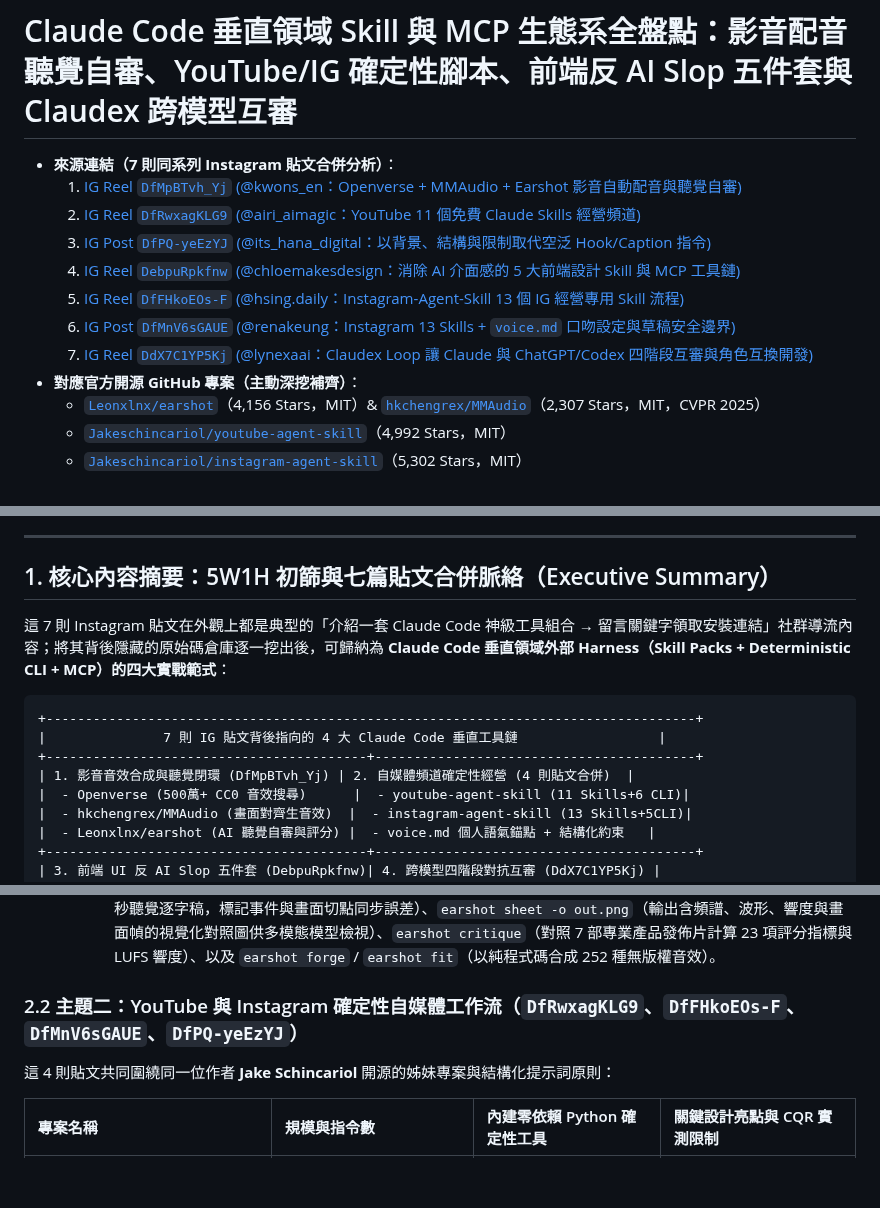
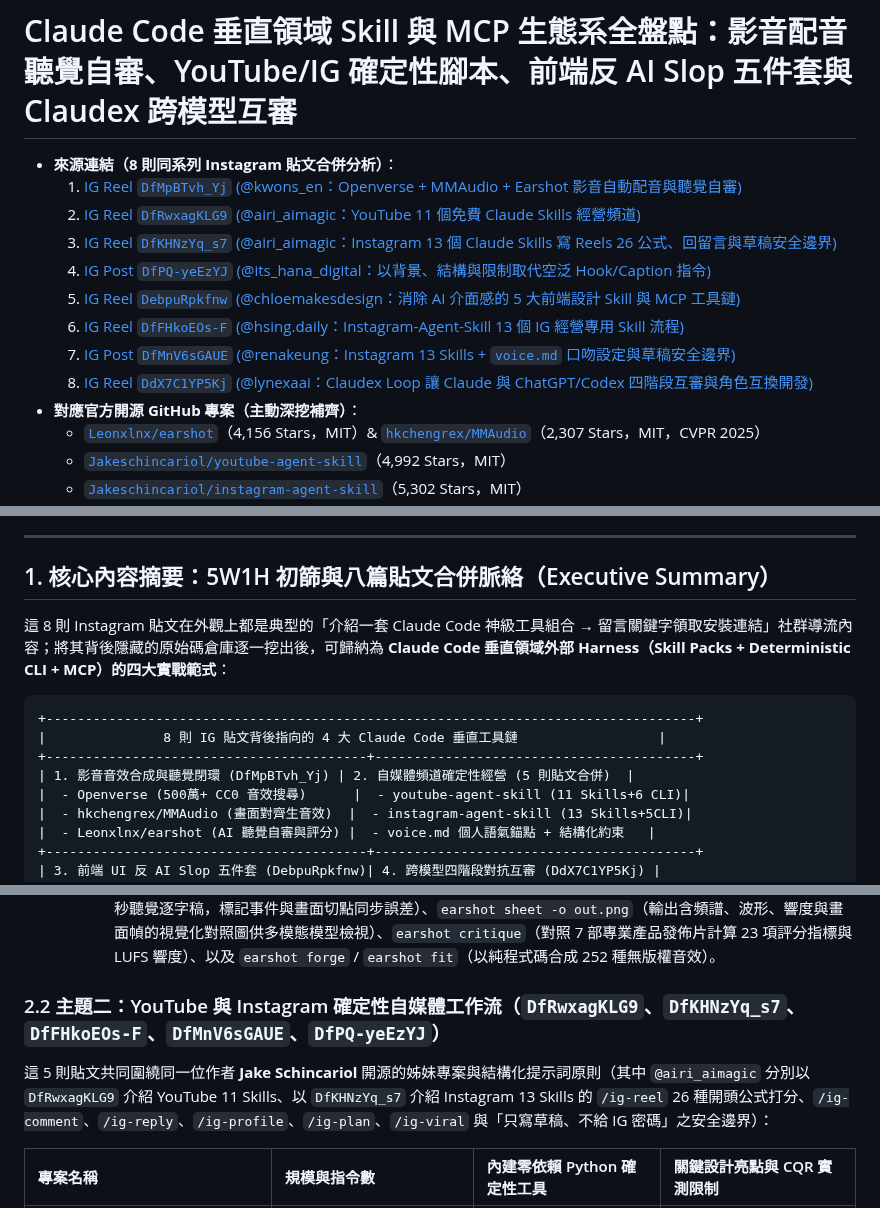
Before and after one commit to SanHsien/ai-inbox, a Markdown page: notes/2026-11-08-claude-code-domain-skill-packs-media-design-social-claudex.md, 3 parts joined by grey strips. Rendered like a GitHub page; blank space fills up the shorter version.

Commit message:
docs(inbox): merge IG reel DfKHNzYq_s7 into Claude domain skill packs analysis

````diff
--- a/notes/2026-11-08-claude-code-domain-skill-packs-media-design-social-claudex.md
+++ b/notes/2026-11-08-claude-code-domain-skill-packs-media-design-social-claudex.md
@@ -25,14 +25,15 @@ tags:
 
 # Claude Code 垂直領域 Skill 與 MCP 生態系全盤點：影音配音聽覺自審、YouTube/IG 確定性腳本、前端反 AI Slop 五件套與 Claudex 跨模型互審
 
-- **來源連結（7 則同系列 Instagram 貼文合併分析）**：
+- **來源連結（8 則同系列 Instagram 貼文合併分析）**：
   1. [IG Reel `DfMpBTvh_Yj` (@kwons_en：Openverse + MMAudio + Earshot 影音自動配音與聽覺自審)](https://www.instagram.com/reel/DfMpBTvh_Yj/)
   2. [IG Reel `DfRwxagKLG9` (@airi_aimagic：YouTube 11 個免費 Claude Skills 經營頻道)](https://www.instagram.com/reel/DfRwxagKLG9/)
-  3. [IG Post `DfPQ-yeEzYJ` (@its_hana_digital：以背景、結構與限制取代空泛 Hook/Caption 指令)](https://www.instagram.com/p/DfPQ-yeEzYJ/)
-  4. [IG Reel `DebpuRpkfnw` (@chloemakesdesign：消除 AI 介面感的 5 大前端設計 Skill 與 MCP 工具鏈)](https://www.instagram.com/reel/DebpuRpkfnw/)
-  5. [IG Reel `DfFHkoEOs-F` (@hsing.daily：Instagram-Agent-Skill 13 個 IG 經營專用 Skill 流程)](https://www.instagram.com/reel/DfFHkoEOs-F/)
-  6. [IG Post `DfMnV6sGAUE` (@renakeung：Instagram 13 Skills + `voice.md` 口吻設定與草稿安全邊界)](https://www.instagram.com/p/DfMnV6sGAUE/)
-  7. [IG Reel `DdX7C1YP5Kj` (@lynexaai：Claudex Loop 讓 Claude 與 ChatGPT/Codex 四階段互審與角色互換開發)](https://www.instagram.com/reel/DdX7C1YP5Kj/)
+  3. [IG Reel `DfKHNzYq_s7` (@airi_aimagic：Instagram 13 個 Claude Skills 寫 Reels 26 公式、回留言與草稿安全邊界)](https://www.instagram.com/reel/DfKHNzYq_s7/)
+  4. [IG Post `DfPQ-yeEzYJ` (@its_hana_digital：以背景、結構與限制取代空泛 Hook/Caption 指令)](https://www.instagram.com/p/DfPQ-yeEzYJ/)
+  5. [IG Reel `DebpuRpkfnw` (@chloemakesdesign：消除 AI 介面感的 5 大前端設計 Skill 與 MCP 工具鏈)](https://www.instagram.com/reel/DebpuRpkfnw/)
+  6. [IG Reel `DfFHkoEOs-F` (@hsing.daily：Instagram-Agent-Skill 13 個 IG 經營專用 Skill 流程)](https://www.instagram.com/reel/DfFHkoEOs-F/)
+  7. [IG Post `DfMnV6sGAUE` (@renakeung：Instagram 13 Skills + `voice.md` 口吻設定與草稿安全邊界)](https://www.instagram.com/p/DfMnV6sGAUE/)
+  8. [IG Reel `DdX7C1YP5Kj` (@lynexaai：Claudex Loop 讓 Claude 與 ChatGPT/Codex 四階段互審與角色互換開發)](https://www.instagram.com/reel/DdX7C1YP5Kj/)
 - **對應官方開源 GitHub 專案（主動深挖補齊）**：
   - [`Leonxlnx/earshot`](https://github.com/Leonxlnx/earshot)（4,156 Stars，MIT）& [`hkchengrex/MMAudio`](https://github.com/hkchengrex/MMAudio)（2,307 Stars，MIT，CVPR 2025）
   - [`Jakeschincariol/youtube-agent-skill`](https://github.com/Jakeschincariol/youtube-agent-skill)（4,992 Stars，MIT）
@@ -46,15 +47,15 @@ tags:
 
 ---
 
-## 1. 核心內容摘要：5W1H 初篩與七篇貼文合併脈絡（Executive Summary）
+## 1. 核心內容摘要：5W1H 初篩與八篇貼文合併脈絡（Executive Summary）
 
-這 7 則 Instagram 貼文在外觀上都是典型的「介紹一套 Claude Code 神級工具組合 → 留言關鍵字領取安裝連結」社群導流內容；將其背後隱藏的原始碼倉庫逐一挖出後，可歸納為 **Claude Code 垂直領域外部 Harness（Skill Packs + Deterministic CLI + MCP）的四大實戰範式**：
+這 8 則 Instagram 貼文在外觀上都是典型的「介紹一套 Claude Code 神級工具組合 → 留言關鍵字領取安裝連結」社群導流內容；將其背後隱藏的原始碼倉庫逐一挖出後，可歸納為 **Claude Code 垂直領域外部 Harness（Skill Packs + Deterministic CLI + MCP）的四大實戰範式**：
 
 ```
 +-----------------------------------------------------------------------------------+
-|               7 則 IG 貼文背後指向的 4 大 Claude Code 垂直工具鏈                  |
+|               8 則 IG 貼文背後指向的 4 大 Claude Code 垂直工具鏈                  |
 +-----------------------------------------+-----------------------------------------+
-| 1. 影音音效合成與聽覺閉環 (DfMpBTvh_Yj) | 2. 自媒體頻道確定性經營 (4 則貼文合併)  |
+| 1. 影音音效合成與聽覺閉環 (DfMpBTvh_Yj) | 2. 自媒體頻道確定性經營 (5 則貼文合併)  |
 |  - Openverse (500萬+ CC0 音效搜尋)      |  - youtube-agent-skill (11 Skills+6 CLI)|
 |  - hkchengrex/MMAudio (畫面對齊生音效)  |  - instagram-agent-skill (13 Skills+5CLI)|
 |  - Leonxlnx/earshot (AI 聽覺自審與評分) |  - voice.md 個人語氣錨點 + 結構化約束   |
@@ -80,9 +81,9 @@ tags:
      - 解決 Coding Agent「會寫渲染影片的程式碼（如 Remotion），卻聽不到自己做出來的聲音是否破音或慢了 80ms」的盲區。
      - **核心指令**：`earshot describe`（輸出瞬態、衰減時間、AudioSet 標籤與峰值 dBFS）、`earshot timeline`（逐秒聽覺逐字稿，標記事件與畫面切點同步誤差）、`earshot sheet -o out.png`（輸出含頻譜、波形、響度與畫面幀的視覺化對照圖供多模態模型檢視）、`earshot critique`（對照 7 部專業產品發佈片計算 23 項評分指標與 LUFS 響度）、以及 `earshot forge` / `earshot fit`（以純程式碼合成 252 種無版權音效）。
 
-### 2.2 主題二：YouTube 與 Instagram 確定性自媒體工作流（`DfRwxagKLG9`、`DfFHkoEOs-F`、`DfMnV6sGAUE`、`DfPQ-yeEzYJ`）
+### 2.2 主題二：YouTube 與 Instagram 確定性自媒體工作流（`DfRwxagKLG9`、`DfKHNzYq_s7`、`DfFHkoEOs-F`、`DfMnV6sGAUE`、`DfPQ-yeEzYJ`）
 
-這 4 則貼文共同圍繞同一位作者 **Jake Schincariol** 開源的姊妹專案與結構化提示詞原則：
+這 5 則貼文共同圍繞同一位作者 **Jake Schincariol** 開源的姊妹專案與結構化提示詞原則（其中 `@airi_aimagic` 分別以 `DfRwxagKLG9` 介紹 YouTube 11 Skills、以 `DfKHNzYq_s7` 介紹 Instagram 13 Skills 的 `/ig-reel` 26 種開頭公式打分、`/ig-comment`、`/ig-reply`、`/ig-profile`、`/ig-plan`、`/ig-viral` 與「只寫草稿、不給 IG 密碼」之安全邊界）：
 
 | 專案名稱 | 規模與指令數 | 內建零依賴 Python 確定性工具 | 關鍵設計亮點與 CQR 實測限制 |
 | :--- | :--- | :--- | :--- |
````
Also changed, not shown: other parts of notes/2026-11-08-claude-code-domain-skill-packs-media-design-social-claudex.md (+2 -2 lines), docs/claude-code-domain-skill-packs-and-mcp-audit.md (+2 -2 lines).
